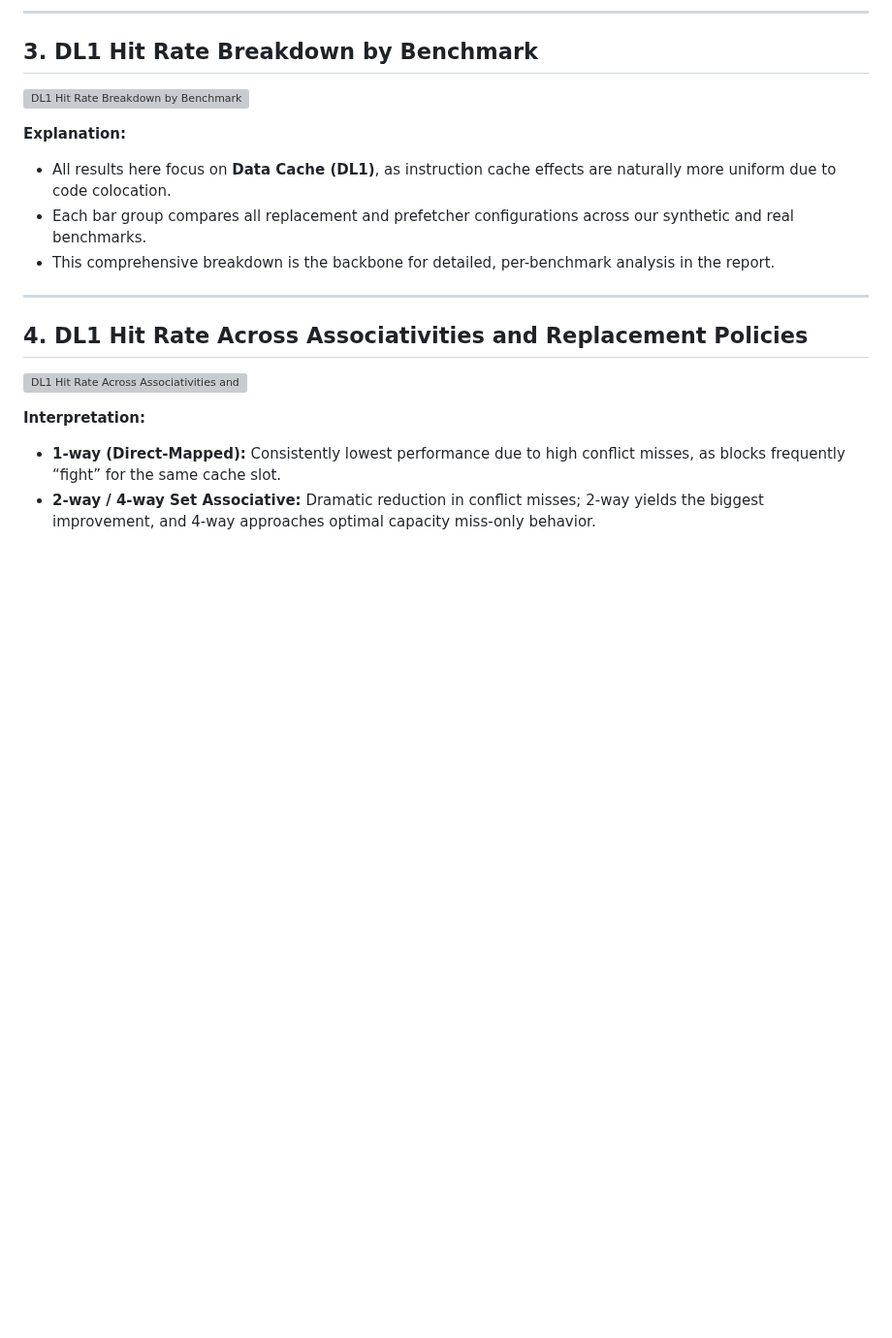
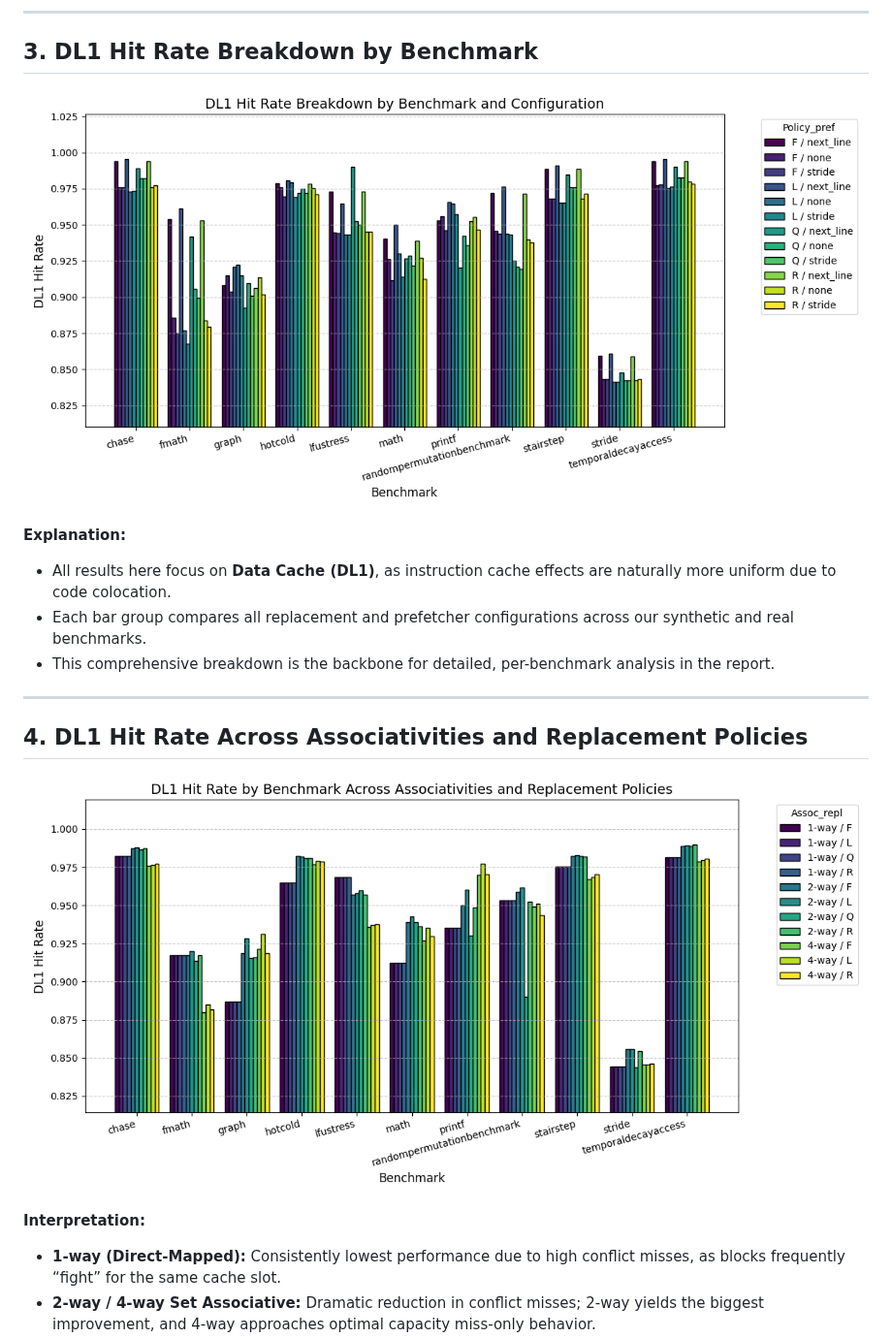
Before and after one commit to Atharva-Penkar/Advanced-Computer-Architecture-Project, a Markdown page: README.md, the part around one of its changes. Shown at 97% size. GitHub-like rendering; blank space fills up the shorter version; grey boxes are pictures that could not be loaded.

```diff
--- a/README.md
+++ b/README.md
@@ -270,7 +270,7 @@ This section visualizes the impact of different cache replacement and prefetcher
 
 ## 3. **DL1 Hit Rate Breakdown by Benchmark**
 
-![DL1 Hit Rate Breakdown by Benchmark](plot_3_benchmark_breakdown_fixed.jpg)
+![alt text](plot_3_benchmark_breakdown_fixed.png)
 
 **Explanation:**
 - All results here focus on **Data Cache (DL1)**, as instruction cache effects are naturally more uniform due to code colocation.
@@ -281,7 +281,7 @@ This section visualizes the impact of different cache replacement and prefetcher
 
 ## 4. **DL1 Hit Rate Across Associativities and Replacement Policies**
 
-![DL1 Hit Rate Across Associativities and Replacement Policies](plot_4_assoc_repl_benchmark_comparison.jpg)
+![alt text](plot_4_assoc_repl_benchmark_comparison.png)
 
 **Interpretation:**
 - **1-way (Direct-Mapped):** Consistently lowest performance due to high conflict misses, as blocks frequently “fight” for the same cache slot.
```
Also changed, not shown: other parts of README.md (+2 -2 lines).
